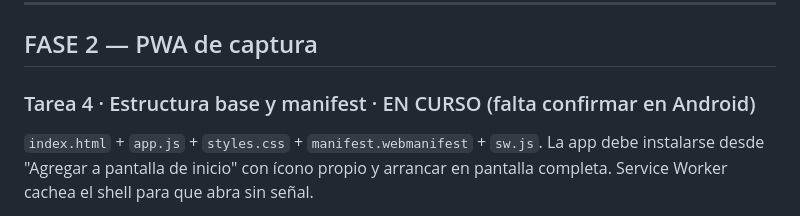
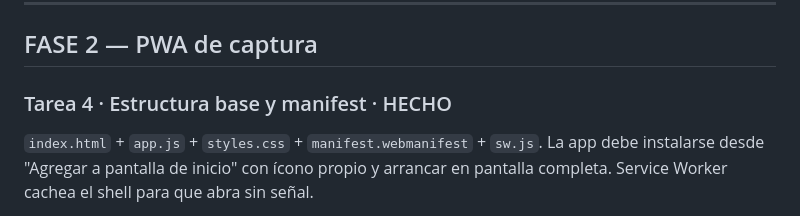
Before and after one commit to jrbernardino/despensa, a Markdown page: TAREAS.md, the part around the change. Rendered like a GitHub page.

Commit message:
Confirma Tarea 4 en Android real
Instalación, ícono y modo avión probados en dispositivo real por el
usuario contra el sitio publicado.

Co-Authored-By: Claude Sonnet 5 <noreply@anthropic.com>

```diff
--- a/TAREAS.md
+++ b/TAREAS.md
@@ -72,7 +72,7 @@ Aceptación: enviar el mismo payload tres veces deja exactamente un juego de fil
 
 ## FASE 2 — PWA de captura
 
-### Tarea 4 · Estructura base y manifest · EN CURSO (falta confirmar en Android)
+### Tarea 4 · Estructura base y manifest · HECHO
 
 `index.html` + `app.js` + `styles.css` + `manifest.webmanifest` + `sw.js`.
 La app debe instalarse desde "Agregar a pantalla de inicio" con ícono propio y arrancar
```
Also changed, not shown: BITACORA.md (+5 -5 lines).
